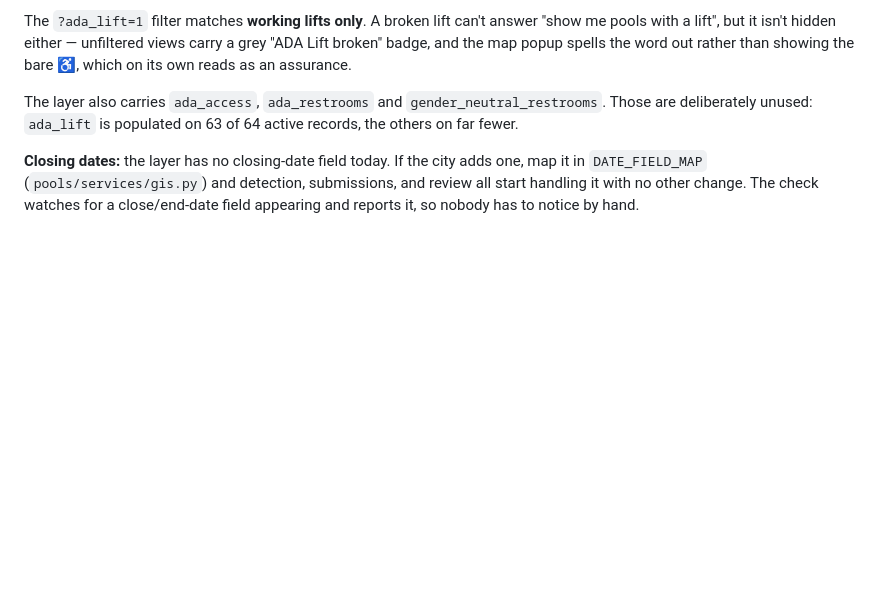
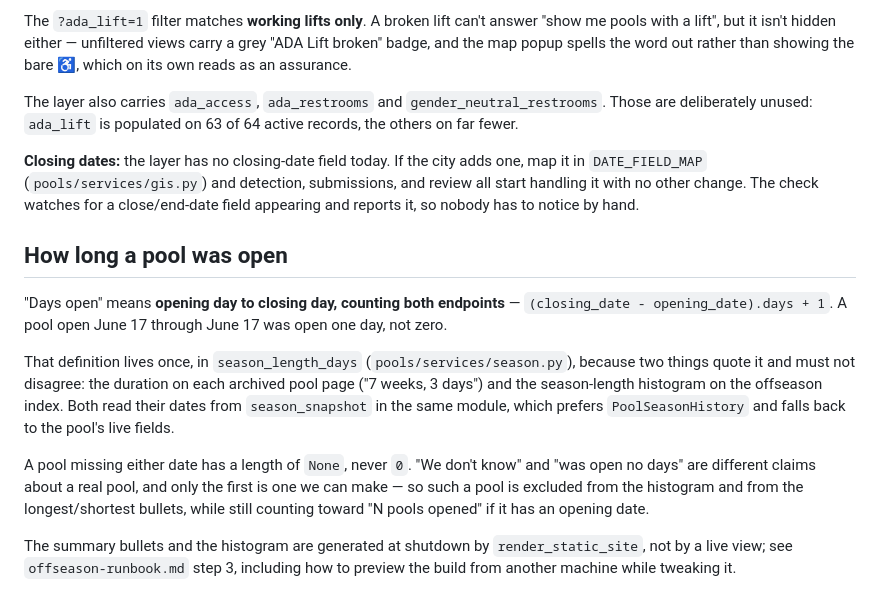
Before and after one commit to rosenbergj/phillypools, a Markdown page: README.md, the part around the change. GitHub-like rendering; blank space fills up the shorter version.

Commit message:
Write down what "days open" means
The definition is quoted in two places that must agree — the duration on
each archived pool page and the season-length histogram — so it belongs
with the code rather than only in the shutdown runbook. Also records why
a missing date yields None and not 0.

Co-Authored-By: Claude Opus 5 <noreply@anthropic.com>

```diff
--- a/README.md
+++ b/README.md
@@ -80,3 +80,24 @@ others on far fewer.
 it in `DATE_FIELD_MAP` (`pools/services/gis.py`) and detection, submissions, and review
 all start handling it with no other change. The check watches for a close/end-date field
 appearing and reports it, so nobody has to notice by hand.
+
+## How long a pool was open
+
+"Days open" means **opening day to closing day, counting both endpoints** —
+`(closing_date - opening_date).days + 1`. A pool open June 17 through June 17 was open
+one day, not zero.
+
+That definition lives once, in `season_length_days` (`pools/services/season.py`), because
+two things quote it and must not disagree: the duration on each archived pool page
+("7 weeks, 3 days") and the season-length histogram on the offseason index. Both read
+their dates from `season_snapshot` in the same module, which prefers `PoolSeasonHistory`
+and falls back to the pool's live fields.
+
+A pool missing either date has a length of `None`, never `0`. "We don't know" and "was
+open no days" are different claims about a real pool, and only the first is one we can
+make — so such a pool is excluded from the histogram and from the longest/shortest
+bullets, while still counting toward "N pools opened" if it has an opening date.
+
+The summary bullets and the histogram are generated at shutdown by `render_static_site`,
+not by a live view; see `offseason-runbook.md` step 3, including how to preview the build
+from another machine while tweaking it.
```
